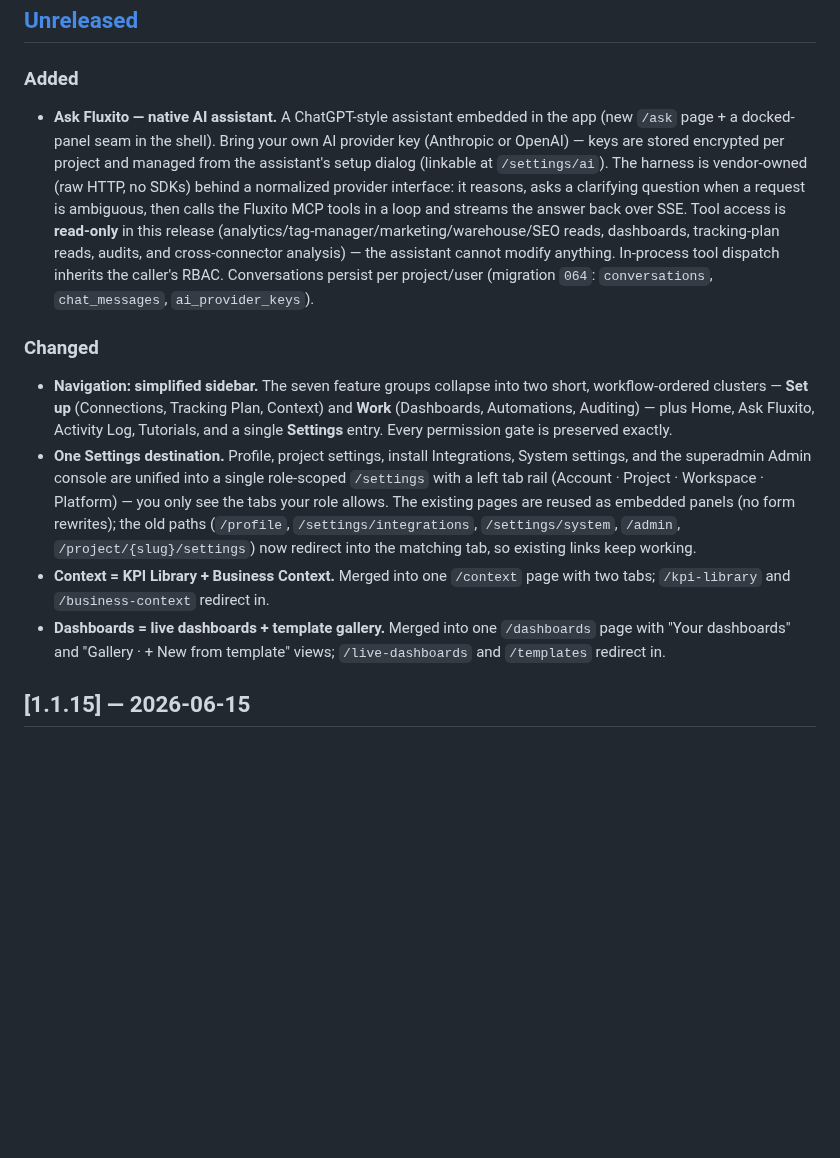
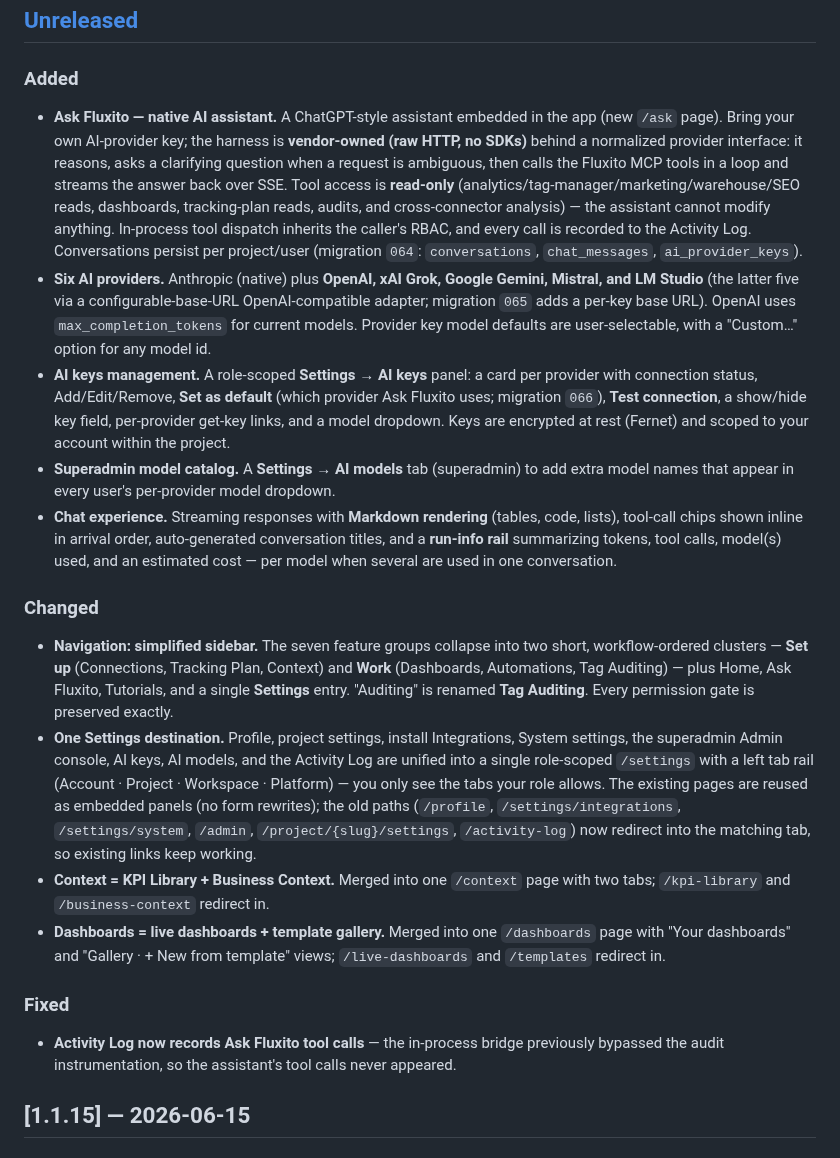
Before and after one commit to digitalXperiments/fluxito, a Markdown page: CHANGELOG.md, the part around the change. Rendered like a GitHub page; blank space fills up the shorter version.

Commit message:
docs(changelog): flesh out Unreleased — 6 providers, AI keys mgmt, chat UX, activity logging
Co-Authored-By: Claude Opus 4.8 (1M context) <noreply@anthropic.com>

```diff
--- a/CHANGELOG.md
+++ b/CHANGELOG.md
@@ -9,34 +9,55 @@ and this project adheres to [Semantic Versioning](https://semver.org/spec/v2.0.0
 
 ### Added
 - **Ask Fluxito — native AI assistant.** A ChatGPT-style assistant embedded in the app
-  (new `/ask` page + a docked-panel seam in the shell). Bring your own AI provider key
-  (Anthropic or OpenAI) — keys are stored encrypted per project and managed from the
-  assistant's setup dialog (linkable at `/settings/ai`). The harness is vendor-owned (raw
-  HTTP, no SDKs) behind a normalized provider interface: it reasons, asks a clarifying
+  (new `/ask` page). Bring your own AI-provider key; the harness is **vendor-owned (raw
+  HTTP, no SDKs)** behind a normalized provider interface: it reasons, asks a clarifying
   question when a request is ambiguous, then calls the Fluxito MCP tools in a loop and
-  streams the answer back over SSE. Tool access is **read-only** in this release
+  streams the answer back over SSE. Tool access is **read-only**
   (analytics/tag-manager/marketing/warehouse/SEO reads, dashboards, tracking-plan reads,
   audits, and cross-connector analysis) — the assistant cannot modify anything. In-process
-  tool dispatch inherits the caller's RBAC. Conversations persist per project/user
-  (migration `064`: `conversations`, `chat_messages`, `ai_provider_keys`).
+  tool dispatch inherits the caller's RBAC, and every call is recorded to the Activity Log.
+  Conversations persist per project/user (migration `064`: `conversations`,
+  `chat_messages`, `ai_provider_keys`).
+- **Six AI providers.** Anthropic (native) plus **OpenAI, xAI Grok, Google Gemini,
+  Mistral, and LM Studio** (the latter five via a configurable-base-URL OpenAI-compatible
+  adapter; migration `065` adds a per-key base URL). OpenAI uses `max_completion_tokens`
+  for current models. Provider key model defaults are user-selectable, with a "Custom…"
+  option for any model id.
+- **AI keys management.** A role-scoped **Settings → AI keys** panel: a card per provider
+  with connection status, Add/Edit/Remove, **Set as default** (which provider Ask Fluxito
+  uses; migration `066`), **Test connection**, a show/hide key field, per-provider
+  get-key links, and a model dropdown. Keys are encrypted at rest (Fernet) and scoped to
+  your account within the project.
+- **Superadmin model catalog.** A **Settings → AI models** tab (superadmin) to add extra
+  model names that appear in every user's per-provider model dropdown.
+- **Chat experience.** Streaming responses with **Markdown rendering** (tables, code,
+  lists), tool-call chips shown inline in arrival order, auto-generated conversation
+  titles, and a **run-info rail** summarizing tokens, tool calls, model(s) used, and an
+  estimated cost — per model when several are used in one conversation.
 
 ### Changed
 - **Navigation: simplified sidebar.** The seven feature groups collapse into two short,
   workflow-ordered clusters — **Set up** (Connections, Tracking Plan, Context) and **Work**
-  (Dashboards, Automations, Auditing) — plus Home, Ask Fluxito, Activity Log, Tutorials, and a
-  single **Settings** entry. Every permission gate is preserved exactly.
+  (Dashboards, Automations, Tag Auditing) — plus Home, Ask Fluxito, Tutorials, and a single
+  **Settings** entry. "Auditing" is renamed **Tag Auditing**. Every permission gate is
+  preserved exactly.
 - **One Settings destination.** Profile, project settings, install Integrations, System
-  settings, and the superadmin Admin console are unified into a single role-scoped
-  `/settings` with a left tab rail (Account · Project · Workspace · Platform) — you only
-  see the tabs your role allows. The existing pages are reused as embedded panels (no form
-  rewrites); the old paths (`/profile`, `/settings/integrations`, `/settings/system`,
-  `/admin`, `/project/{slug}/settings`) now redirect into the matching tab, so existing
-  links keep working.
+  settings, the superadmin Admin console, AI keys, AI models, and the Activity Log are
+  unified into a single role-scoped `/settings` with a left tab rail
+  (Account · Project · Workspace · Platform) — you only see the tabs your role allows. The
+  existing pages are reused as embedded panels (no form rewrites); the old paths
+  (`/profile`, `/settings/integrations`, `/settings/system`, `/admin`,
+  `/project/{slug}/settings`, `/activity-log`) now redirect into the matching tab, so
+  existing links keep working.
 - **Context = KPI Library + Business Context.** Merged into one `/context` page with two
   tabs; `/kpi-library` and `/business-context` redirect in.
 - **Dashboards = live dashboards + template gallery.** Merged into one `/dashboards` page
   with "Your dashboards" and "Gallery · + New from template" views; `/live-dashboards` and
   `/templates` redirect in.
+
+### Fixed
+- **Activity Log now records Ask Fluxito tool calls** — the in-process bridge previously
+  bypassed the audit instrumentation, so the assistant's tool calls never appeared.
 
 ## [1.1.15] — 2026-06-15
 
```
